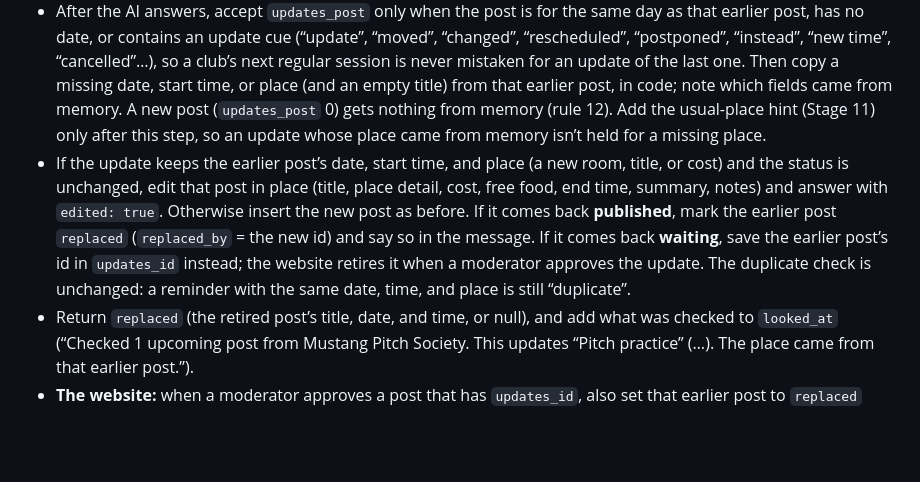
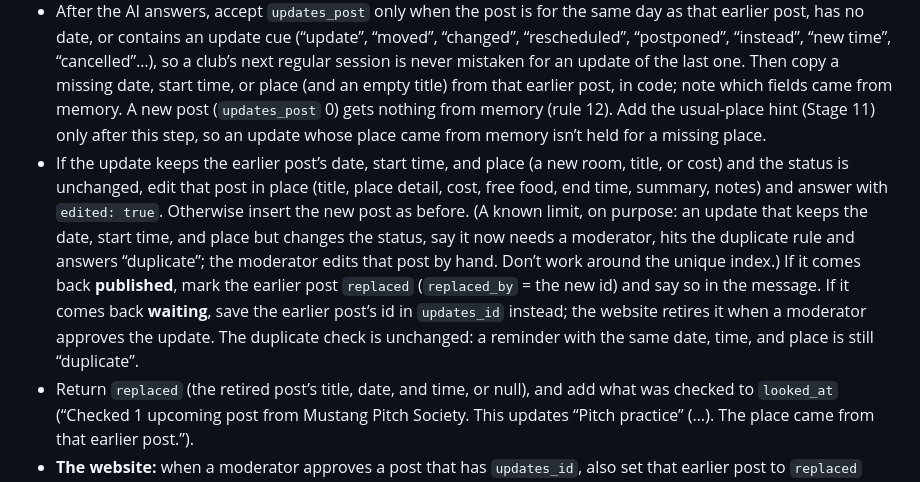
Before and after one commit to BUS4498/BUS4498_InClass_Builds, a Markdown page: event_radar/AGENTS.md, the part around the change. Rendered like a GitHub page; blank space fills up the shorter version.

Commit message:
AGENTS.md: name the in-place edit's known limit (same slot, new status)
Co-Authored-By: Claude Fable 5.1 <noreply@anthropic.com>

```diff
--- a/event_radar/AGENTS.md
+++ b/event_radar/AGENTS.md
@@ -213,7 +213,7 @@ Create `supabase/migrations/20261030001200_club_history.sql`, apply it, update t
 - **Short-term memory (the chat context).** When the post arrives as JSON with a `thread` (the chat-channel reader of Stage 14 sends the sender’s earlier messages from the last 10 minutes, oldest first, at most 4; keep at most the last 4, each cut at 500 characters), put them in the user message as *Earlier chat messages from the same person, oldest first (context only)*, tell the AI to use them only to complete a follow-up such as “actually 8 pm” or “same place as before”, and add the note *Chat: read N earlier messages from <name> in the last few minutes.* Scan the thread together with the announcement when looking for the club (Stage 11), so a follow-up that names no club still finds the club’s earlier posts. If Stage 14 isn’t built yet, the agent still accepts `thread`; it simply never arrives.
 - **The agent**, before calling the AI, when a club was found in the text or the thread: load that club’s upcoming posts (`status in ('published', 'waiting')`, date today or later or empty, up to 10). Number them in the system prompt and ask for `updates_post`: the number of the post this announcement updates or corrects, or 0 for a new event or a plain reminder.
 - After the AI answers, accept `updates_post` only when the post is for the same day as that earlier post, has no date, or contains an update cue (“update”, “moved”, “changed”, “rescheduled”, “postponed”, “instead”, “new time”, “cancelled”…), so a club’s next regular session is never mistaken for an update of the last one. Then copy a missing date, start time, or place (and an empty title) from that earlier post, in code; note which fields came from memory. A new post (`updates_post` 0) gets nothing from memory (rule 12). Add the usual-place hint (Stage 11) only after this step, so an update whose place came from memory isn’t held for a missing place.
-- If the update keeps the earlier post’s date, start time, and place (a new room, title, or cost) and the status is unchanged, edit that post in place (title, place detail, cost, free food, end time, summary, notes) and answer with `edited: true`. Otherwise insert the new post as before. If it comes back **published**, mark the earlier post `replaced` (`replaced_by` = the new id) and say so in the message. If it comes back **waiting**, save the earlier post’s id in `updates_id` instead; the website retires it when a moderator approves the update. The duplicate check is unchanged: a reminder with the same date, time, and place is still “duplicate”.
+- If the update keeps the earlier post’s date, start time, and place (a new room, title, or cost) and the status is unchanged, edit that post in place (title, place detail, cost, free food, end time, summary, notes) and answer with `edited: true`. Otherwise insert the new post as before. (A known limit, on purpose: an update that keeps the date, start time, and place but changes the status, say it now needs a moderator, hits the duplicate rule and answers “duplicate”; the moderator edits that post by hand. Don’t work around the unique index.) If it comes back **published**, mark the earlier post `replaced` (`replaced_by` = the new id) and say so in the message. If it comes back **waiting**, save the earlier post’s id in `updates_id` instead; the website retires it when a moderator approves the update. The duplicate check is unchanged: a reminder with the same date, time, and place is still “duplicate”.
 - Return `replaced` (the retired post’s title, date, and time, or null), and add what was checked to `looked_at` (“Checked 1 upcoming post from Mustang Pitch Society. This updates “Pitch practice” (…). The place came from that earlier post.”).
 - **The website:** when a moderator approves a post that has `updates_id`, also set that earlier post to `replaced` (status, status_reason, reviewed_at, reviewed_by).
 
```
